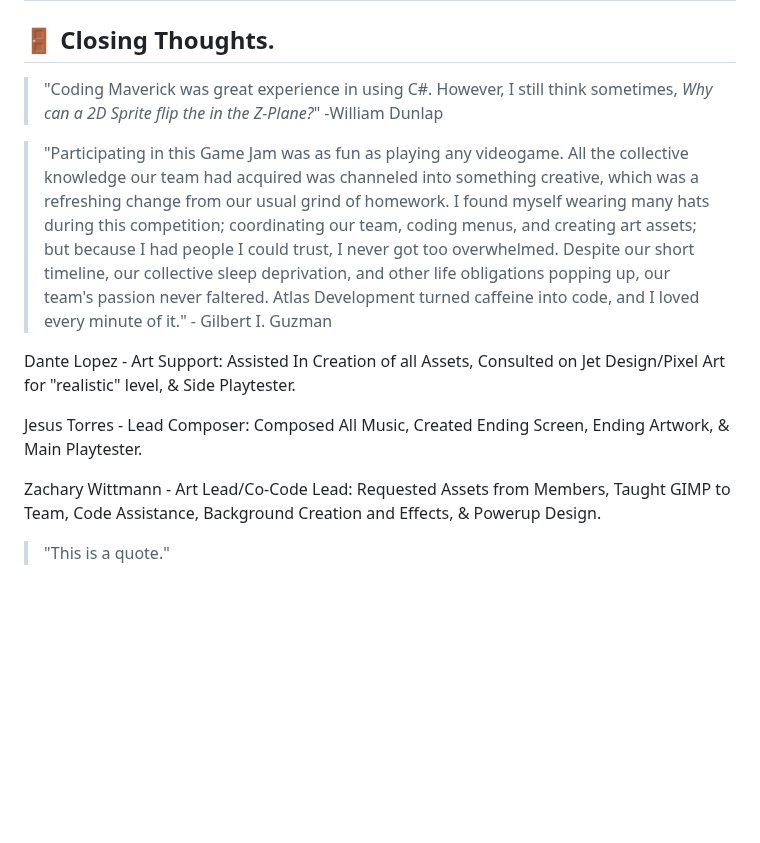
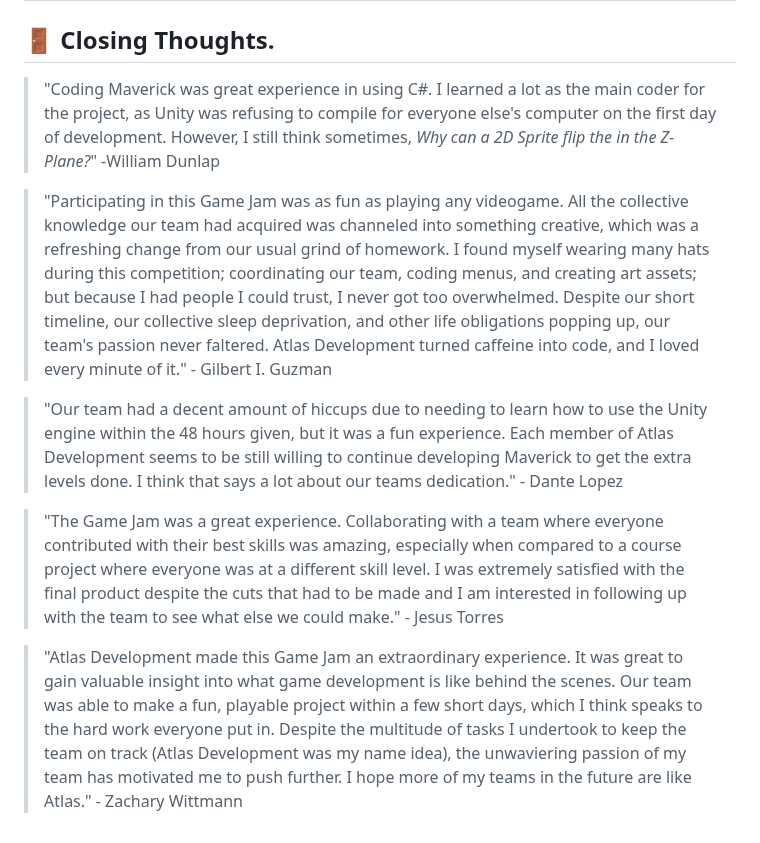
Before and after one commit to Azaze7/MAVERICK, a Markdown page: README.md, the part around the change. GitHub-like rendering; blank space fills up the shorter version.

```diff
--- a/README.md
+++ b/README.md
@@ -157,14 +157,12 @@ Special Thanks to All Team Members!
 | Maverick Emblem | <img src="https://github.com/Azaze7/MAVERICK/blob/main/SpriteComparisonAssets/MaverickEmblem_Tutorial.png" > | <img src="https://github.com/Azaze7/MAVERICK/blob/main/SpriteComparisonAssets/MaverickEmblem_Real.png" > | Made all shots fired by the player into missles for a short while. (Design based on powerups in Konami's Contra.) |
 
 ## 🚪 Closing Thoughts.
-> "Coding Maverick was great experience in using C#. However, I still think sometimes, *Why can a 2D Sprite flip the in the Z-Plane?*" -William Dunlap
+> "Coding Maverick was great experience in using C#. I learned a lot as the main coder for the project, as Unity was refusing to compile for everyone else's computer on the first day of development. However, I still think sometimes, *Why can a 2D Sprite flip the in the Z-Plane?*" -William Dunlap
 
 > "Participating in this Game Jam was as fun as playing any videogame. All the collective knowledge our team had acquired was channeled into something creative, which was a refreshing change from our usual grind of homework. I found myself wearing many hats during this competition; coordinating our team, coding menus, and creating art assets; but because I had people I could trust, I never got too overwhelmed. Despite our short timeline, our collective sleep deprivation, and other life obligations popping up, our team's passion never faltered. Atlas Development turned caffeine into code, and I loved every minute of it." - Gilbert I. Guzman
 
-Dante Lopez - Art Support: Assisted In Creation of all Assets, Consulted on Jet Design/Pixel Art for "realistic" level, & Side Playtester.
+> "Our team had a decent amount of hiccups due to needing to learn how to use the Unity engine within the 48 hours given, but it was a fun experience. Each member of Atlas Development seems to be still willing to continue developing Maverick to get the extra levels done. I think that says a lot about our teams dedication." - Dante Lopez
 
-Jesus Torres - Lead Composer: Composed All Music, Created Ending Screen, Ending Artwork, & Main Playtester.
+> "The Game Jam was a great experience. Collaborating with a team where everyone contributed with their best skills was amazing, especially when compared to a course project where everyone was at a different skill level. I was extremely satisfied with the final product despite the cuts that had to be made and I am interested in following up with the team to see what else we could make." - Jesus Torres
 
-Zachary Wittmann - Art Lead/Co-Code Lead: Requested Assets from Members, Taught GIMP to Team, Code Assistance, Background Creation and Effects, & Powerup Design.
-
-> "This is a quote."
+> "Atlas Development made this Game Jam an extraordinary experience. It was great to gain valuable insight into what game development is like behind the scenes. Our team was able to make a fun, playable project within a few short days, which I think speaks to the hard work everyone put in. Despite the multitude of tasks I undertook to keep the team on track (Atlas Development was my name idea), the unwaviering passion of my team has motivated me to push further. I hope more of my teams in the future are like Atlas." - Zachary Wittmann
```
